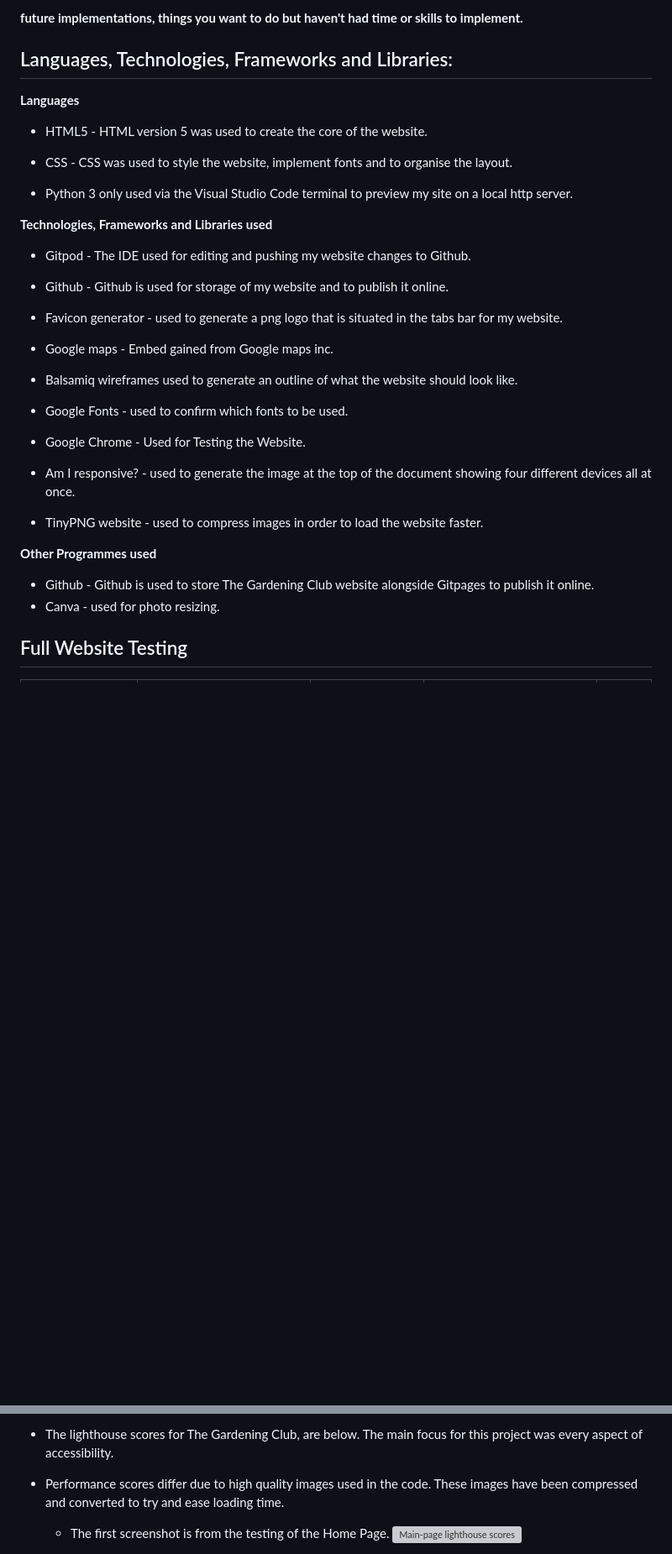
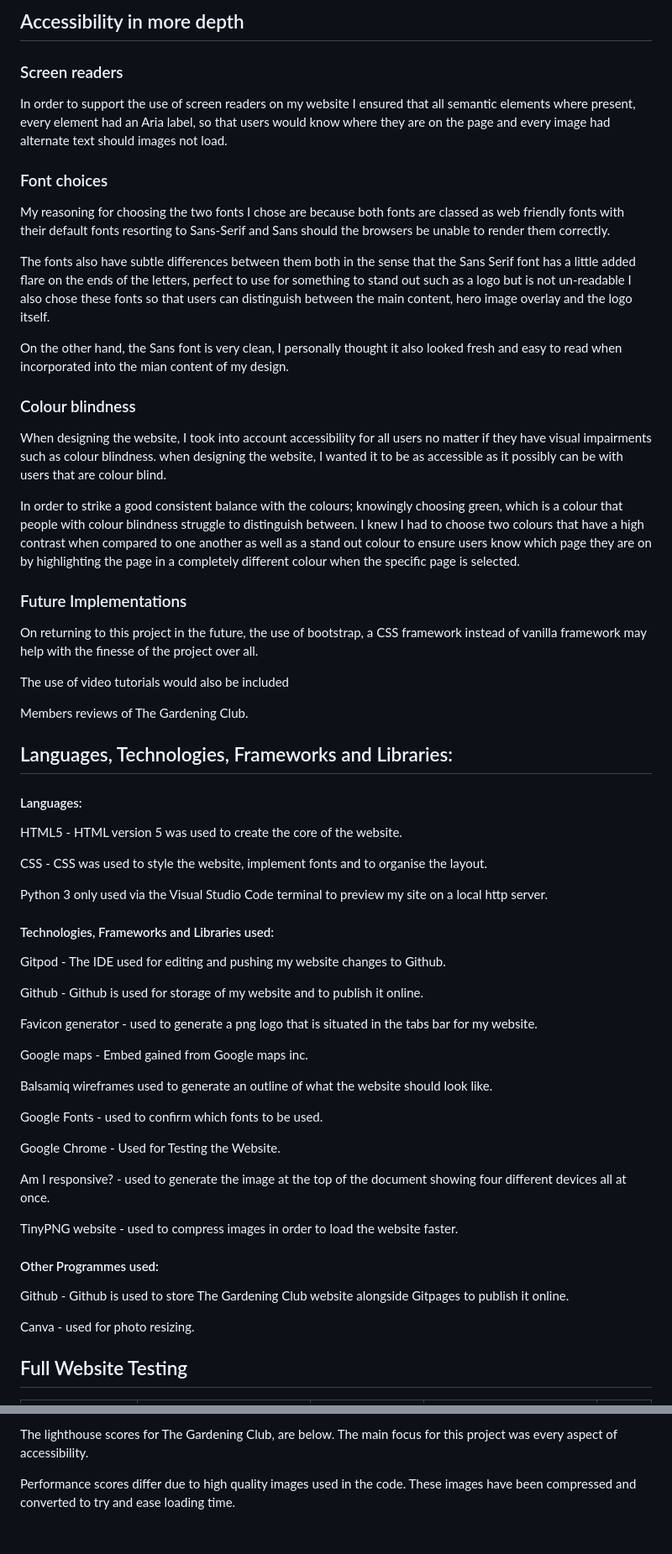
Before and after one commit to BeeBeeBethC/The-Gardening-Club, a Markdown page: README.md, 2 parts joined by grey strips. Shown: that part at 84% size. Rendered like a GitHub page; blank space fills up the shorter version; grey boxes are pictures that could not be loaded.

Commit message:
"README document complete"

```diff
--- a/README.md
+++ b/README.md
@@ -69,40 +107,67 @@ The live link can be found here - https://beebeebethc.github.io/The-Gardening-Cl
 
-**future implementations, things you want to do but haven't had time or skills to implement.**
+## Accessibility in more depth
+
+### Screen readers
+
+In order to support the use of screen readers on my website I ensured that all semantic elements where present, every element had an Aria label, so that users would know where they are on the page and every image had alternate text should images not load.
+
+### Font choices
+
+My reasoning for choosing the two fonts I chose are because both fonts are classed as web friendly fonts with their default fonts resorting to Sans-Serif and Sans should the browsers be unable to render them correctly.
+
+The fonts also have subtle differences between them both in the sense that the Sans Serif font has a little added flare on the ends of the letters, perfect to use for something to stand out such as a logo but is not un-readable I also chose these fonts so that users can distinguish between the main content, hero image overlay and the logo itself.
+
+On the other hand, the Sans font is very clean, I personally thought it also looked fresh and easy to read when incorporated into the mian content of my design.
+
+### Colour blindness
+
+When designing the website, I took into account accessibility for all users no matter if they have visual impairments such as colour blindness. when designing the website, I wanted it to be as accessible as it possibly can be with users that are colour blind.
+
+In order to strike a good consistent balance with the colours; knowingly choosing green, which is a colour that people with colour blindness struggle to distinguish between. I knew I had to choose two colours that have a high contrast when compared to one another as well as a stand out colour to ensure users know which page they are on by highlighting the page in a completely different colour when the specific page is selected.
+
+### Future Implementations
+
+On returning to this project in the future, the use of bootstrap, a CSS framework instead of vanilla framework may help with the finesse of the project over all.
+
+The use of video tutorials would also be included
+
+Members reviews of The Gardening Club.
+
 ## Languages, Technologies, Frameworks and Libraries:
 
-**Languages**
+#### Languages:
 
-- HTML5 - HTML version 5 was used to create the core of the website.
+HTML5 - HTML version 5 was used to create the core of the website.
 
-- CSS - CSS was used to style the website, implement fonts and to organise the layout.
+CSS - CSS was used to style the website, implement fonts and to organise the layout.
 
-- Python 3 only used via the Visual Studio Code terminal to preview my site on a local http server.
+Python 3 only used via the Visual Studio Code terminal to preview my site on a local http server.
 
-**Technologies, Frameworks and Libraries used**
+#### Technologies, Frameworks and Libraries used:
 
-- Gitpod - The IDE used for editing and pushing my website changes to Github.
+Gitpod - The IDE used for editing and pushing my website changes to Github.
 
-- Github - Github is used for storage of my website and to publish it online.
+Github - Github is used for storage of my website and to publish it online.
 
-- Favicon generator - used to generate a png logo that is situated in the tabs bar for my website.
+Favicon generator - used to generate a png logo that is situated in the tabs bar for my website.
 
-- Google maps - Embed gained from Google maps inc.
+Google maps - Embed gained from Google maps inc.
 
-- Balsamiq wireframes used to generate an outline of what the website should look like.
+Balsamiq wireframes used to generate an outline of what the website should look like.
 
-- Google Fonts - used to confirm which fonts to be used.
+Google Fonts - used to confirm which fonts to be used.
 
-- Google Chrome - Used for Testing the Website.
+Google Chrome - Used for Testing the Website.
 
-- Am I responsive? - used to generate the image at the top of the document showing four different devices all at once.
+Am I responsive? - used to generate the image at the top of the document showing four different devices all at once.
 
-- TinyPNG website - used to compress images in order to load the website faster.
+TinyPNG website - used to compress images in order to load the website faster.
 
-**Other Programmes used**
+#### Other Programmes used:
 
-- Github - Github is used to store The Gardening Club website alongside Gitpages to publish it online.
-- Canva - used for photo resizing.
+Github - Github is used to store The Gardening Club website alongside Gitpages to publish it online.
 
+Canva - used for photo resizing.
 
 ## Full Website Testing
 
@@ -200,7 +274,5 @@ HTML pages threw up a few errors on initial testing, these were:
 
-- The lighthouse scores for The Gardening Club, are below. The main focus for this project was every aspect of accessibility.
+The lighthouse scores for The Gardening Club, are below. The main focus for this project was every aspect of accessibility.
 
-- Performance scores differ due to high quality images used in the code. These images have been compressed and converted to try and ease loading time.
-    - The first screenshot is from the testing of the Home Page.
-    ![Main-page lighthouse scores](documentation/main-page-performance.png)
+Performance scores differ due to high quality images used in the code. These images have been compressed and converted to try and ease loading time.
 
```
Also changed, not shown: other parts of README.md (+171 -108 lines), documentation/about-us-page.png (deleted), documentation/updated-about-page.png (added).
